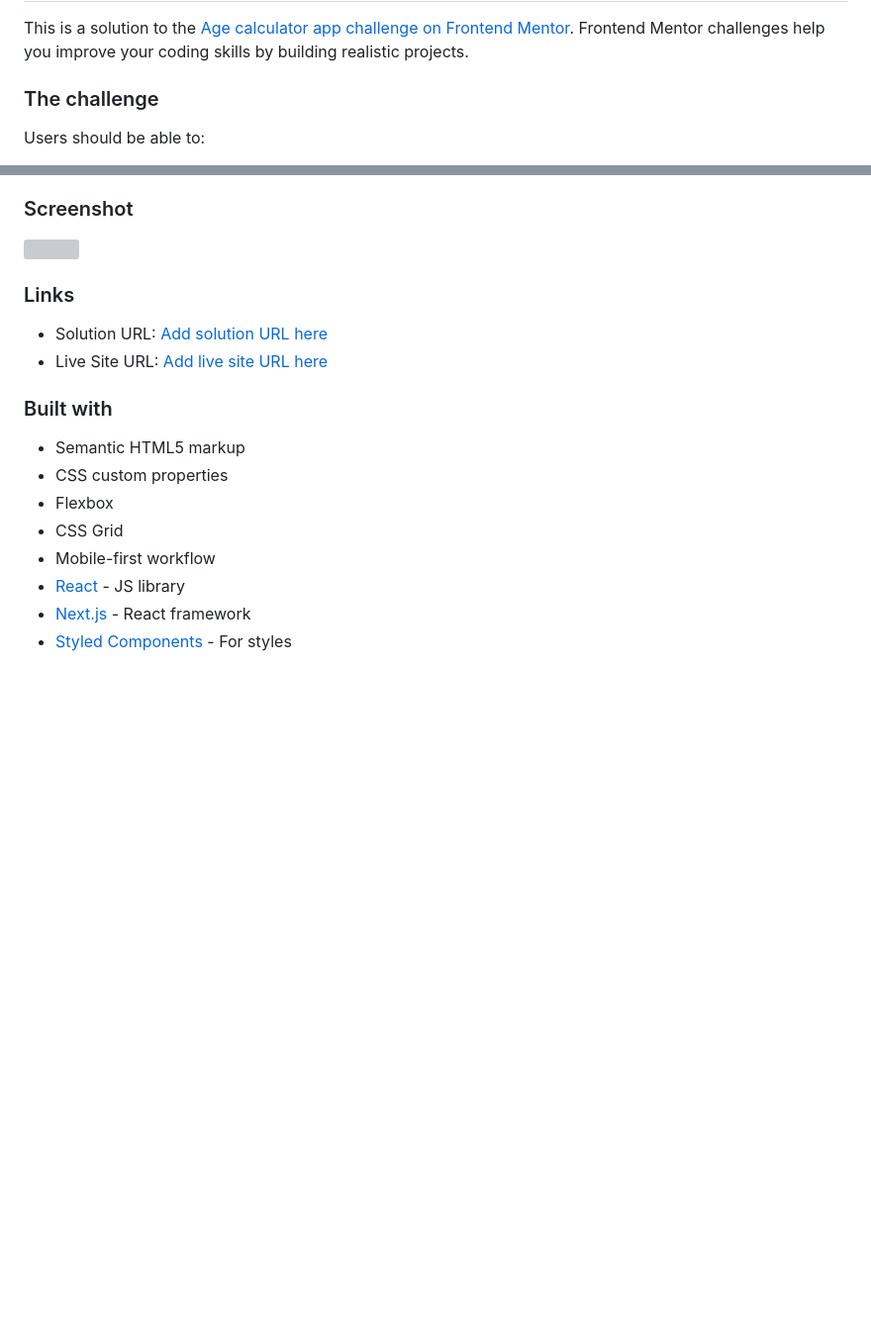
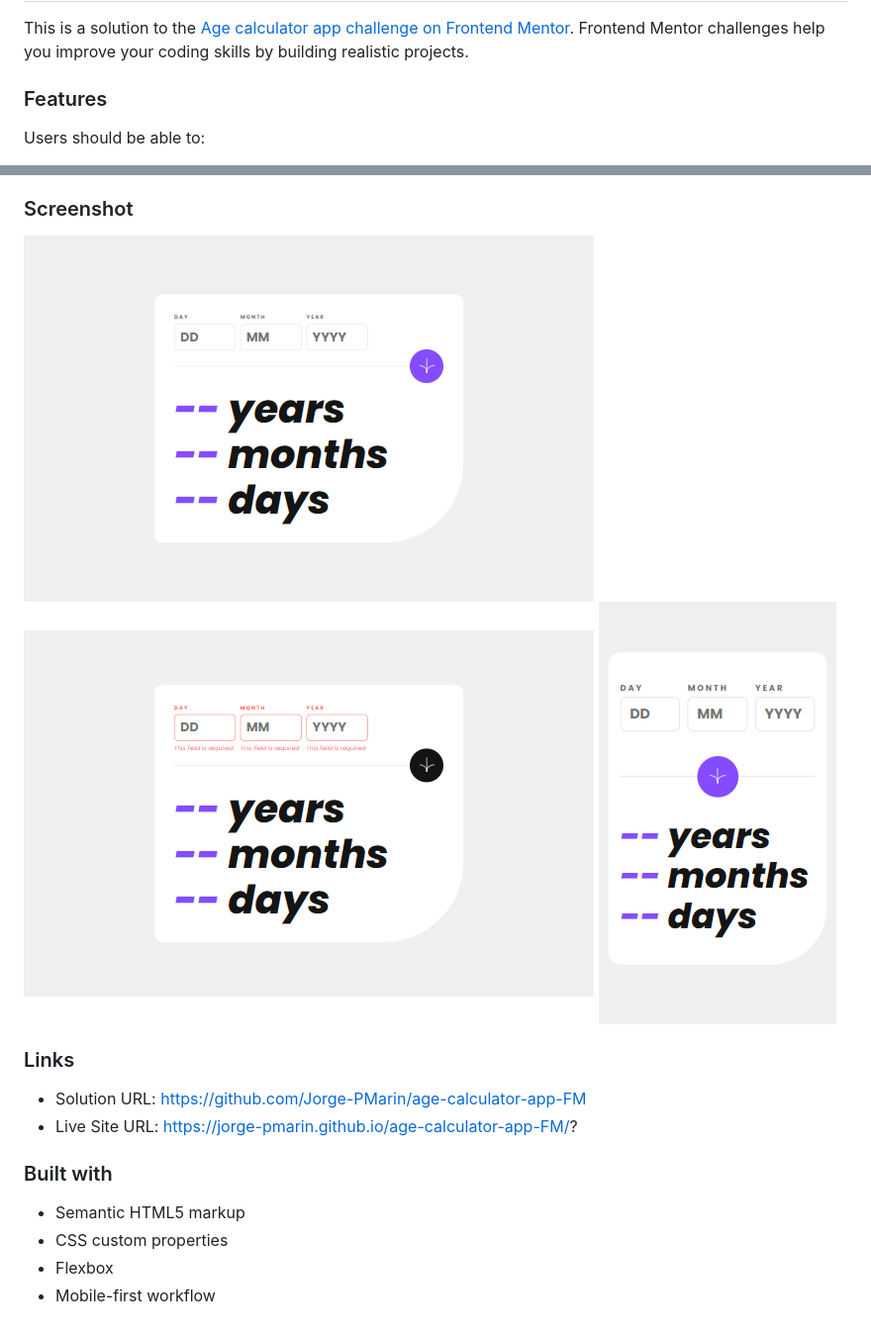
Before and after one commit to Jorge-PMarin/age-calculator-app-FM, a Markdown page: README.md, 2 parts joined by grey strips. Shown: that part at 99% size. Rendered like a GitHub page; pictures changed too: my-design/my-desktop-design-error.png (added), my-design/my-desktop-design.png (added), my-design/my-mobile-design.png (added); blank space fills up the shorter version; grey boxes are pictures that could not be loaded.

```diff
--- a/README.md
+++ b/README.md
@@ -3,7 +3,7 @@
 This is a solution to the [Age calculator app challenge on Frontend Mentor](https://www.frontendmentor.io/challenges/age-calculator-app-dF9DFFpj-Q). Frontend Mentor challenges help you improve your coding skills by building realistic projects.
 
 
-### The challenge
+### Features
 
 Users should be able to:
 
@@ -20,20 +20,18 @@ Users should be able to:
 
 ### Screenshot
 
-![](./screenshot.jpg)
+![desktop](./my-design/my-desktop-design.png)
+![desktop-error](./my-design/my-desktop-design-error.png)
+![mobile](./my-design/my-mobile-design.png)
 
 ### Links
 
-- Solution URL: [Add solution URL here](https://your-solution-url.com)
-- Live Site URL: [Add live site URL here](https://your-live-site-url.com)
+- Solution URL: https://github.com/Jorge-PMarin/age-calculator-app-FM
+- Live Site URL: https://jorge-pmarin.github.io/age-calculator-app-FM/?
 
 ### Built with
 
 - Semantic HTML5 markup
 - CSS custom properties
 - Flexbox
-- CSS Grid
 - Mobile-first workflow
-- [React](https://reactjs.org/) - JS library
-- [Next.js](https://nextjs.org/) - React framework
-- [Styled Components](https://styled-components.com/) - For styles
```
Also changed, not shown: 2 other files.
